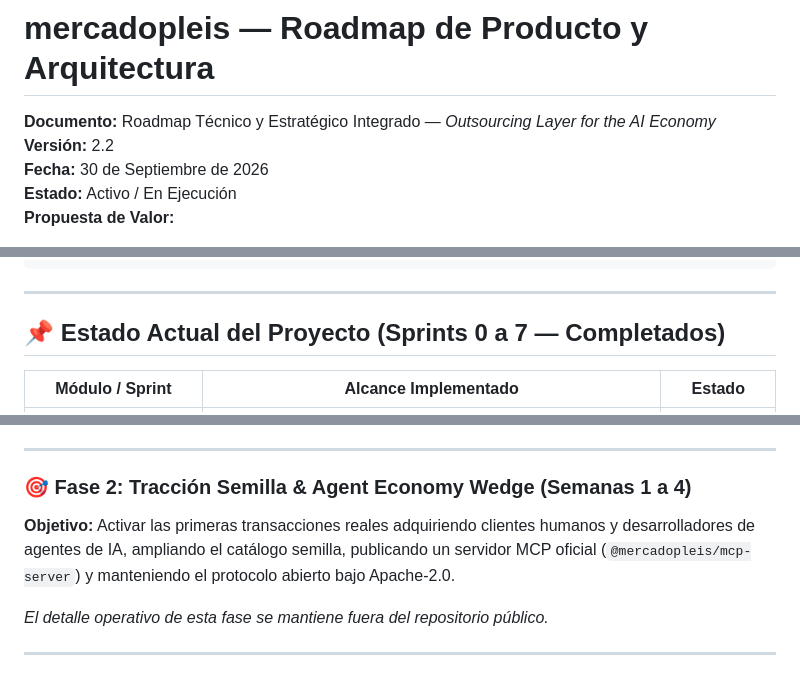
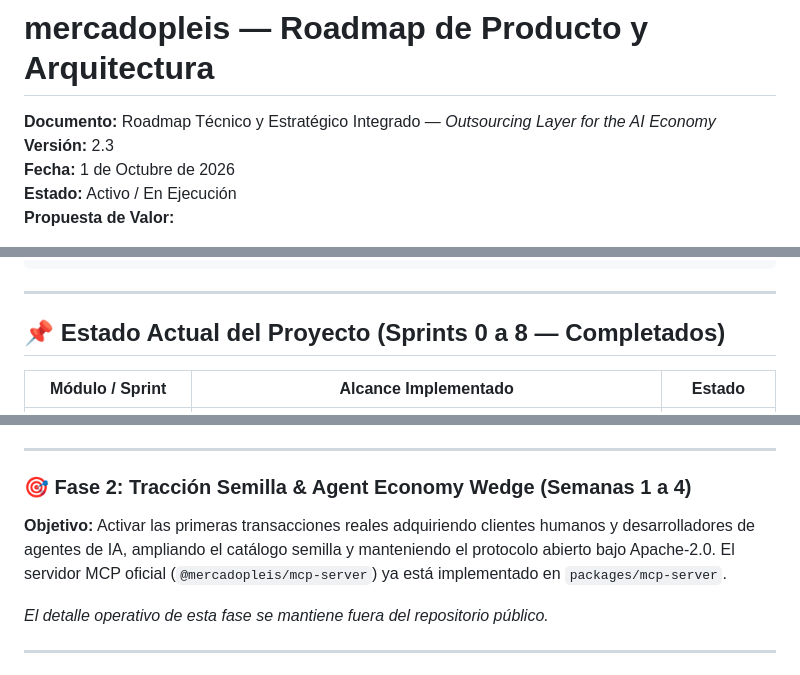
Before and after one commit to castiquark/mercadopleis, a Markdown page: ROADMAP.md, 3 parts joined by grey strips. Drawn GitHub-style.

```diff
--- a/ROADMAP.md
+++ b/ROADMAP.md
@@ -1,8 +1,8 @@
 # mercadopleis — Roadmap de Producto y Arquitectura
 
 **Documento:** Roadmap Técnico y Estratégico Integrado — *Outsourcing Layer for the AI Economy*
-**Versión:** 2.2
-**Fecha:** 30 de Septiembre de 2026
+**Versión:** 2.3
+**Fecha:** 1 de Octubre de 2026
 **Estado:** Activo / En Ejecución
 **Propuesta de Valor:**
 > **The service marketplace for AI agents and humans.**
@@ -68,7 +68,7 @@ Autonomous Hiring & Settlement en Base Mainnet
 
 ---
 
-## 📌 Estado Actual del Proyecto (Sprints 0 a 7 — Completados)
+## 📌 Estado Actual del Proyecto (Sprints 0 a 8 — Completados)
 
 | Módulo / Sprint | Alcance Implementado | Estado |
 |---|---|---|
@@ -152,7 +153,7 @@ Autonomous Hiring & Settlement en Base Mainnet
 
 ### 🎯 Fase 2: Tracción Semilla & Agent Economy Wedge (Semanas 1 a 4)
 
-**Objetivo:** Activar las primeras transacciones reales adquiriendo clientes humanos y desarrolladores de agentes de IA, ampliando el catálogo semilla, publicando un servidor MCP oficial (`@mercadopleis/mcp-server`) y manteniendo el protocolo abierto bajo Apache-2.0.
+**Objetivo:** Activar las primeras transacciones reales adquiriendo clientes humanos y desarrolladores de agentes de IA, ampliando el catálogo semilla y manteniendo el protocolo abierto bajo Apache-2.0. El servidor MCP oficial (`@mercadopleis/mcp-server`) ya está implementado en `packages/mcp-server`.
 
 _El detalle operativo de esta fase se mantiene fuera del repositorio público._
 
```
Also changed, not shown: other parts of ROADMAP.md (+1 -0 lines), README.md (+8 -1 lines).
